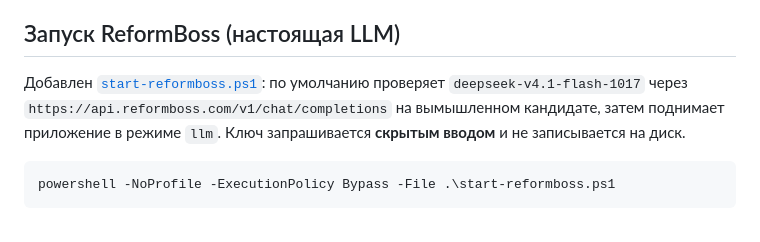
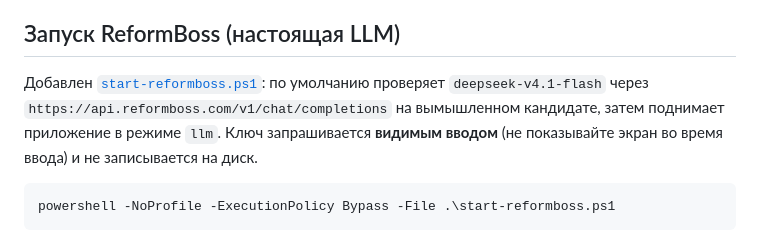
Before and after one commit to Ai-b0ss/code-with-purpose-2-2026, a Markdown page: README.md, the part around the change. Drawn GitHub-style.

Commit message:
docs: reflect confirmed model ID in README

````diff
--- a/README.md
+++ b/README.md
@@ -24,7 +24,7 @@
 
 ## Запуск ReformBoss (настоящая LLM)
 
-Добавлен [`start-reformboss.ps1`](start-reformboss.ps1): по умолчанию проверяет `deepseek-v4.1-flash-1017` через `https://api.reformboss.com/v1/chat/completions` на вымышленном кандидате, затем поднимает приложение в режиме `llm`. Ключ запрашивается **скрытым вводом** и не записывается на диск.
+Добавлен [`start-reformboss.ps1`](start-reformboss.ps1): по умолчанию проверяет `deepseek-v4.1-flash` через `https://api.reformboss.com/v1/chat/completions` на вымышленном кандидате, затем поднимает приложение в режиме `llm`. Ключ запрашивается **видимым вводом** (не показывайте экран во время ввода) и не записывается на диск.
 
 ```powershell
 powershell -NoProfile -ExecutionPolicy Bypass -File .\start-reformboss.ps1
````
